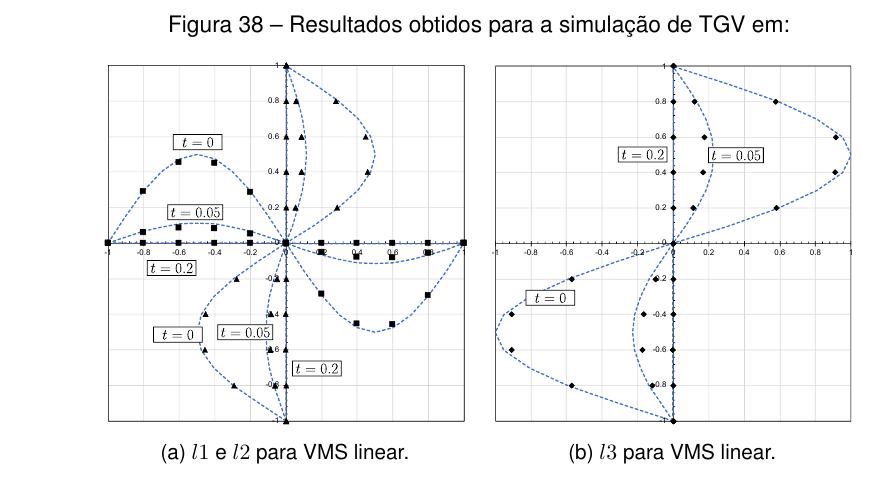
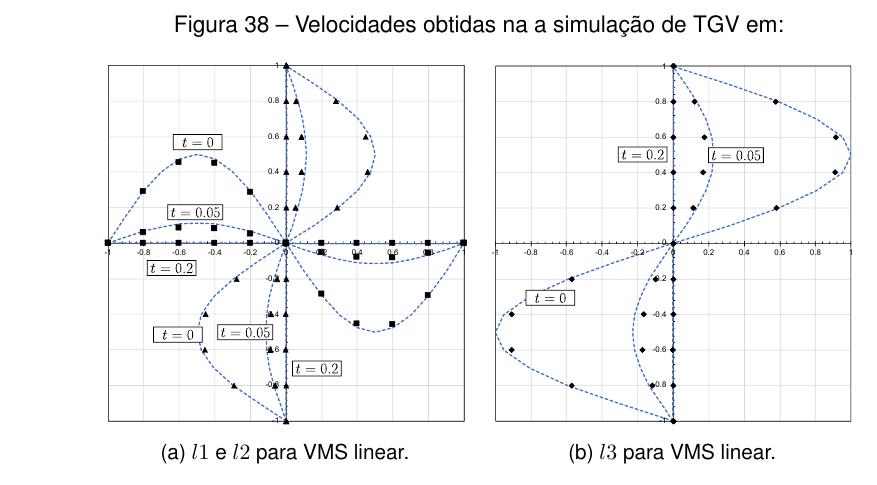
Before and after one commit to raksanches/QualificacaoMatheus, a LaTeX thesis (main.tex, which reads Capitulos/C3-FundTeorica/S5-MT/SS4-Exemplos.tex): part of page 92 of 107, cut so that both start at the same text. Compiled offline with pdfLaTeX.

```diff
--- a/Capitulos/C3-FundTeorica/S5-MT/SS4-Exemplos.tex
+++ b/Capitulos/C3-FundTeorica/S5-MT/SS4-Exemplos.tex
@@ -188,7 +188,7 @@
 
 \begin{figure}[h!]
     \centering
-    \caption{Resultados obtidos para a simulação de TGV em:}
+    \caption{Velocidades obtidas na a simulação de TGV em:}
     \begin{subfigure}{0.42\textwidth}
         \includegraphics[width=\linewidth]{Figuras/taylor-green/VMS-Lin.pdf}
         \caption{$l1$ e $l2$ para VMS linear.}
```
Also changed, not shown: Figuras/cylinder-shell/deslocamento1.pdf, Figuras/cylinder-shell/deslocamento1.svg, Figuras/cylinder-shell/deslocamento2.pdf, Figuras/cylinder-shell/deslocamento2.svg.
